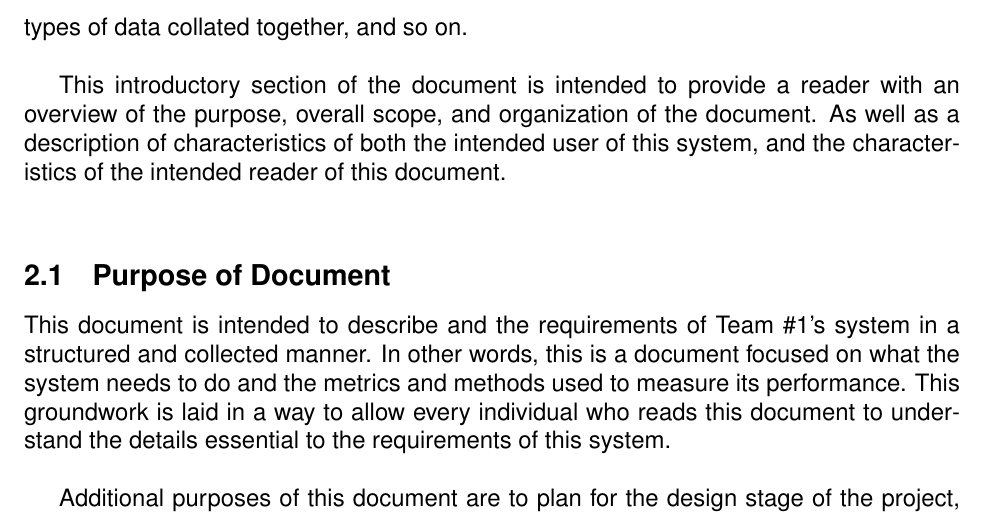
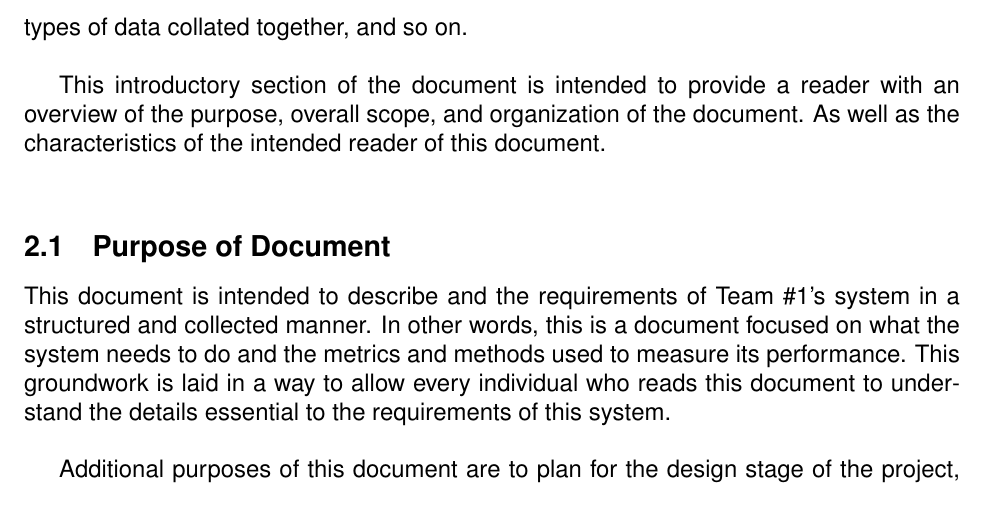
Before and after one commit to zakerl/Capstone_Project, a LaTeX document (docs/SRS/SRS.tex): part of page 9 of 29, cut so that both start at the same text. Compiled offline with pdfLaTeX.

Commit message:
removed small errors

```diff
--- a/docs/SRS/SRS.tex
+++ b/docs/SRS/SRS.tex
@@ -337,7 +337,7 @@ In order to accomplish this, the researchers have attempted to use various smart
 
 The researchers require a method to perform EMA analysis in a manner which even older patients can use, integrated into one package which gathers relevant data about a patient's activities and allows them to easily report what is currently going on and how they feel. They also are looking for a way to access EMA data in various ways. This includes graphical representations of the data which are meaningful to researchers, along with the raw data itself. This data could be activity data, symptoms reporting data, both types of data collated together, and so on. \\
 
-This introductory section of the document is intended to provide a reader with an overview of the purpose, overall scope, and organization of the document. As well as a description of characteristics of both the intended user of this system, and the characteristics of the intended reader of this document.\\
+This introductory section of the document is intended to provide a reader with an overview of the purpose, overall scope, and organization of the document. As well as the characteristics of the intended reader of this document.\\
 
 \subsection{Purpose of Document}
 
```
